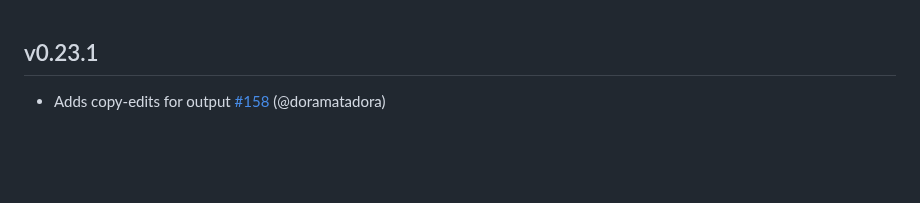
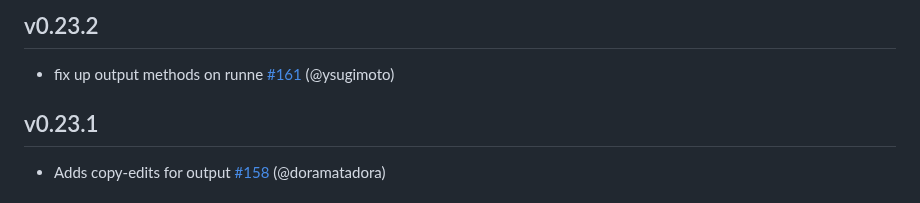
Before and after one commit to ysugimoto/falco, a Markdown page: CHANGELOG.md, the part around the change. Drawn GitHub-style; blank space fills up the shorter version.

```diff
--- a/CHANGELOG.md
+++ b/CHANGELOG.md
@@ -1,3 +1,7 @@
+## v0.23.2
+
+- fix up output methods on runne [#161](https://github.com/ysugimoto/falco/pull/161) (@ysugimoto)
+
 ## v0.23.1
 
 - Adds copy-edits for output [#158](https://github.com/ysugimoto/falco/pull/158) (@doramatadora)
```
